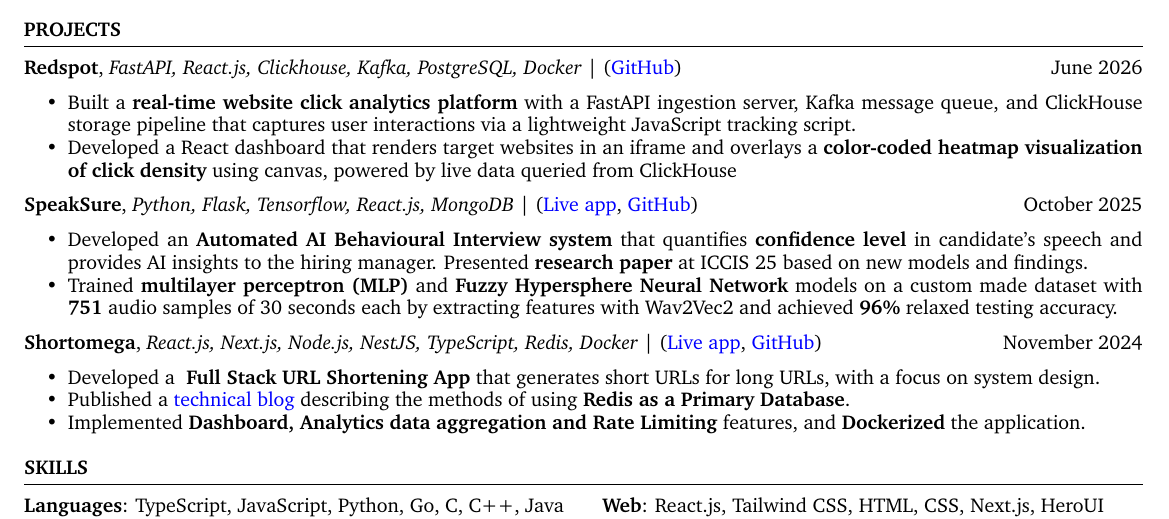
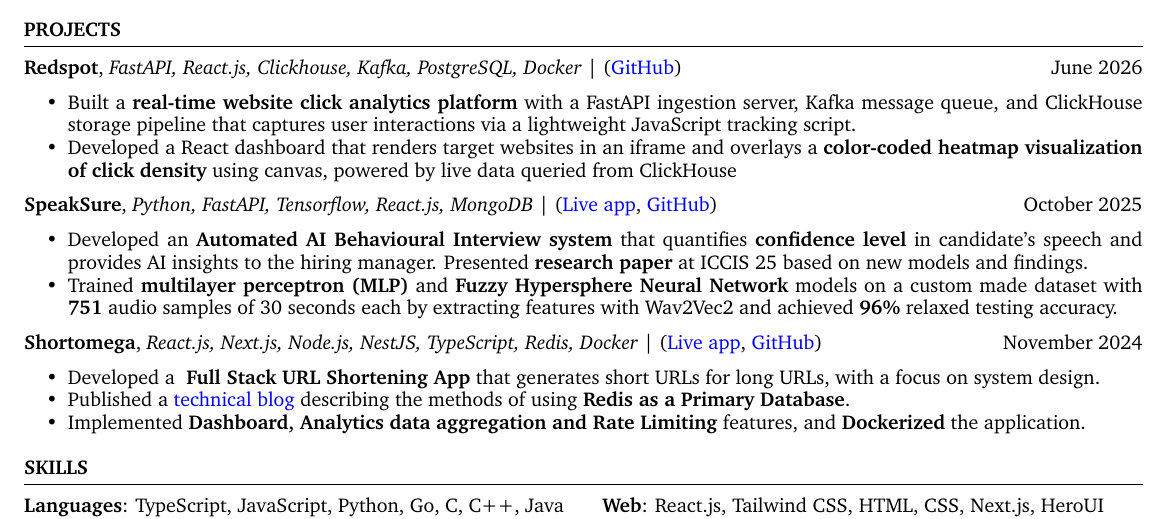
Before and after one commit to ninadnaik10/resume, a LaTeX CV (resume.tex): part of the page, cut so that both start at the same text. Compiled offline with pdfLaTeX.

Commit message:
Update tech stack from Flask to FastAPI for SpeakSure

```diff
--- a/resume.tex
+++ b/resume.tex
@@ -112,7 +112,7 @@
     \item Built a \textbf{real-time website click analytics platform} with a FastAPI ingestion server, Kafka message queue, and ClickHouse storage pipeline that captures user interactions via a lightweight JavaScript tracking script.
     \item Developed a React dashboard that renders target websites in an iframe and overlays a \textbf{color-coded heatmap visualization of click density} using canvas, powered by live data queried from ClickHouse
     \end{itemize}
-     \textbf{SpeakSure}, \textit{Python, Flask, Tensorflow, React.js, MongoDB} | (\href{https://speaksure.ninadnaik.me/} {Live app}, \href{https://github.com/ninadnaik10/behavioural-interview-demo} {GitHub}) \hfill {October 2025}
+     \textbf{SpeakSure}, \textit{Python, FastAPI, Tensorflow, React.js, MongoDB} | (\href{https://speaksure.ninadnaik.me/} {Live app}, \href{https://github.com/ninadnaik10/behavioural-interview-demo} {GitHub}) \hfill {October 2025}
     \begin{itemize}
         \setlength\itemsep{-0.6em}
         \item  Developed an \textbf{Automated AI Behavioural Interview system} that quantifies \textbf{confidence level} in candidate's speech and provides AI insights to the hiring manager. Presented \textbf{research paper} at ICCIS 25 based on new models and findings.
```
